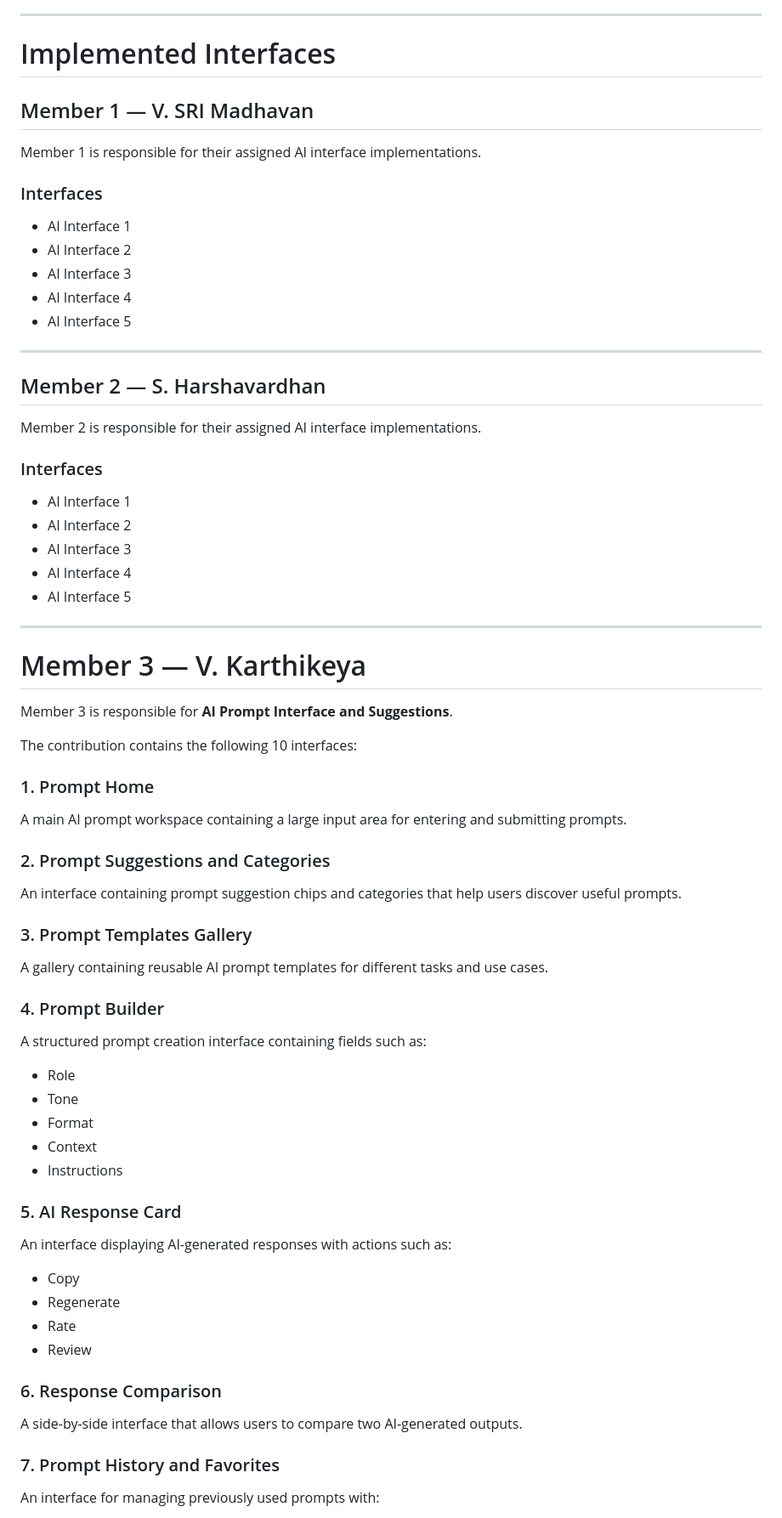
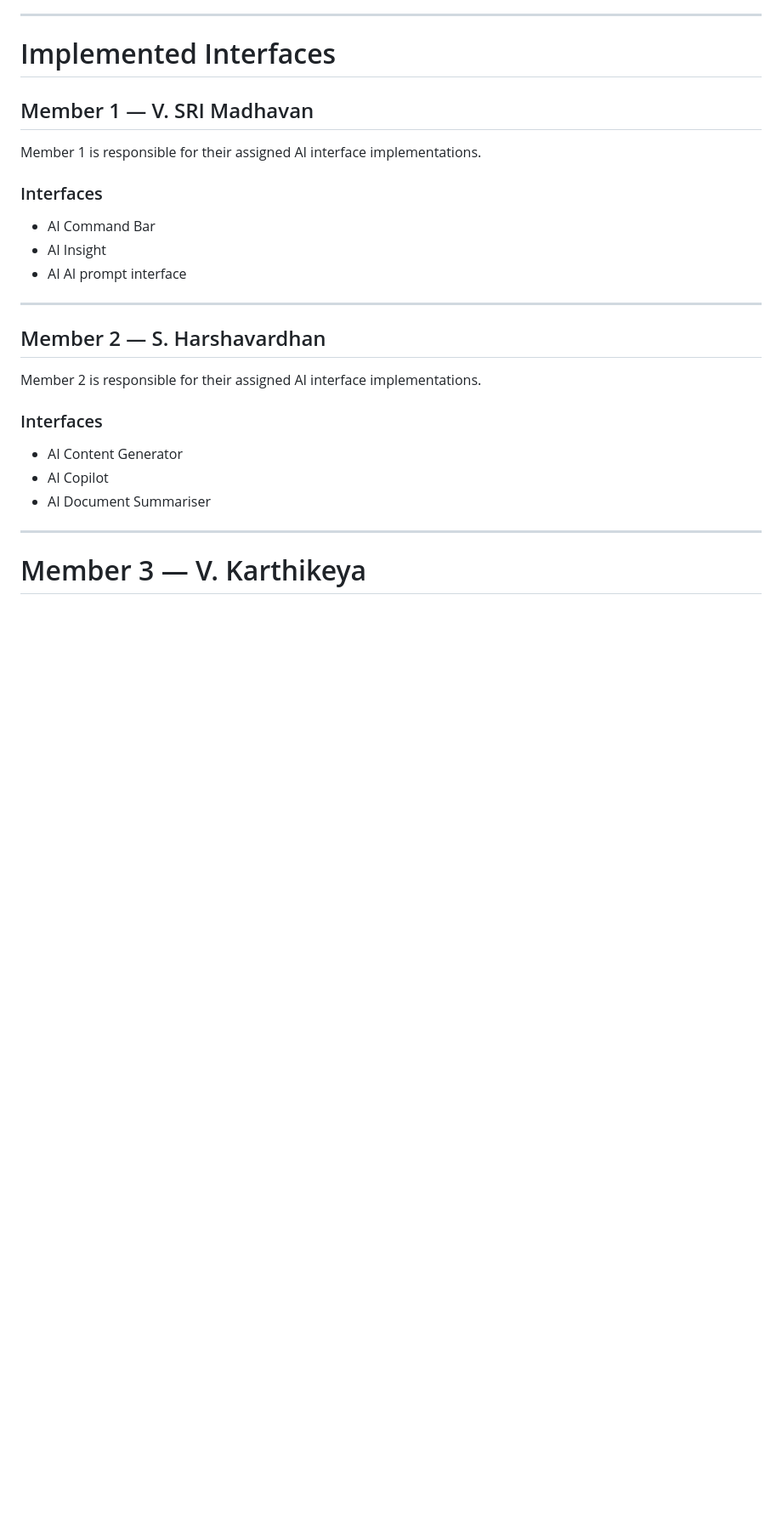
Before and after one commit to VudataSriMadhavan28/Hackthon, a Markdown page: README.md, the part around one of its changes. Shown at 85% size. Drawn GitHub-style; blank space fills up the shorter version.

```diff
--- a/README.md
+++ b/README.md
@@ -118,11 +118,10 @@ Member 1 is responsible for their assigned AI interface implementations.
 
 ### Interfaces
 
-- AI Interface 1
-- AI Interface 2
-- AI Interface 3
-- AI Interface 4
-- AI Interface 5
+- AI Command Bar
+- AI Insight
+- AI AI prompt interface
+
 
 ---
 
@@ -132,56 +131,12 @@ Member 2 is responsible for their assigned AI interface implementations.
 
 ### Interfaces
 
-- AI Interface 1
-- AI Interface 2
-- AI Interface 3
-- AI Interface 4
-- AI Interface 5
+- AI Content Generator
+- AI Copilot
+- AI Document Summariser
+
 
 ---
 
 # Member 3 — V. Karthikeya
 
-Member 3 is responsible for **AI Prompt Interface and Suggestions**.
-
-The contribution contains the following 10 interfaces:
-
-### 1. Prompt Home
-
-A main AI prompt workspace containing a large input area for entering and submitting prompts.
-
-### 2. Prompt Suggestions and Categories
-
-An interface containing prompt suggestion chips and categories that help users discover useful prompts.
-
-### 3. Prompt Templates Gallery
-
-A gallery containing reusable AI prompt templates for different tasks and use cases.
-
-### 4. Prompt Builder
-
-A structured prompt creation interface containing fields such as:
-
-- Role
-- Tone
-- Format
-- Context
-- Instructions
-
-### 5. AI Response Card
-
-An interface displaying AI-generated responses with actions such as:
-
-- Copy
-- Regenerate
-- Rate
-- Review
-
-### 6. Response Comparison
-
-A side-by-side interface that allows users to compare two AI-generated outputs.
-
-### 7. Prompt History and Favorites
-
-An interface for managing previously used prompts with:
-
```
Also changed, not shown: other parts of README.md (+7 -41 lines).
